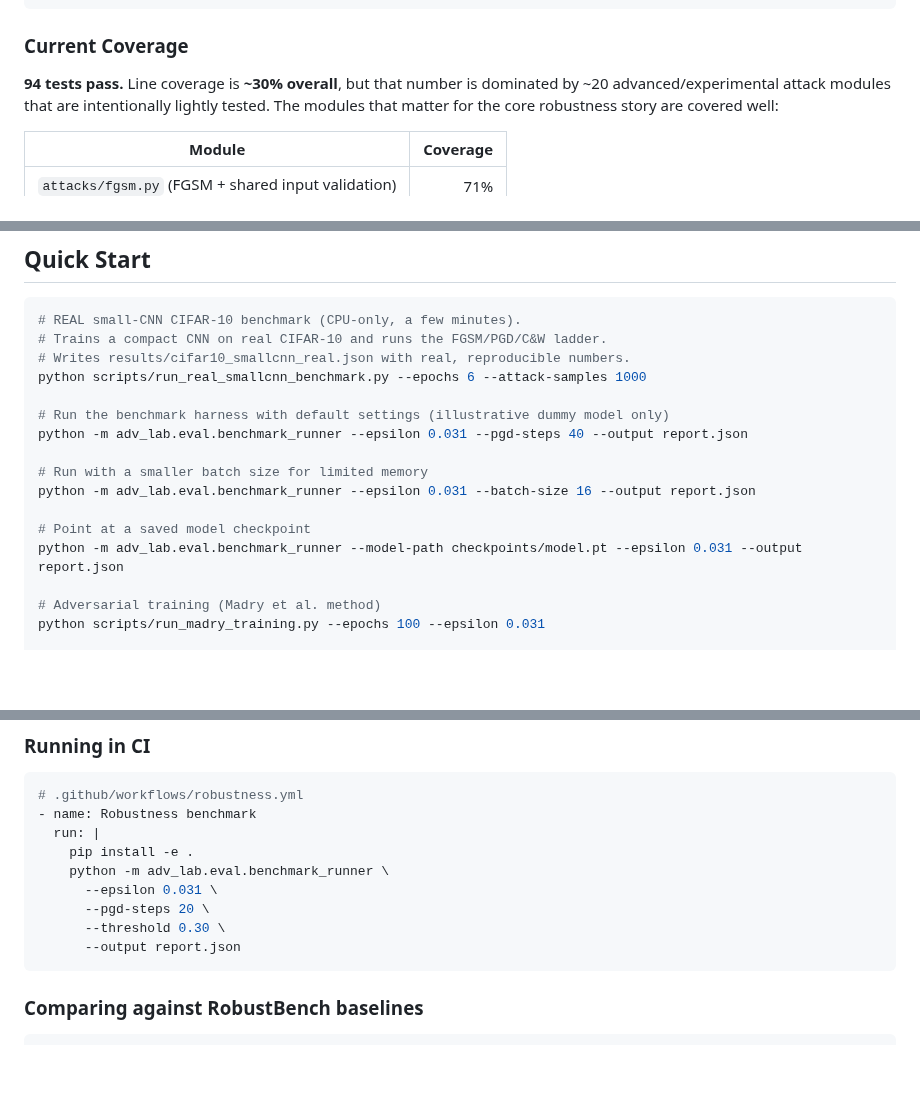
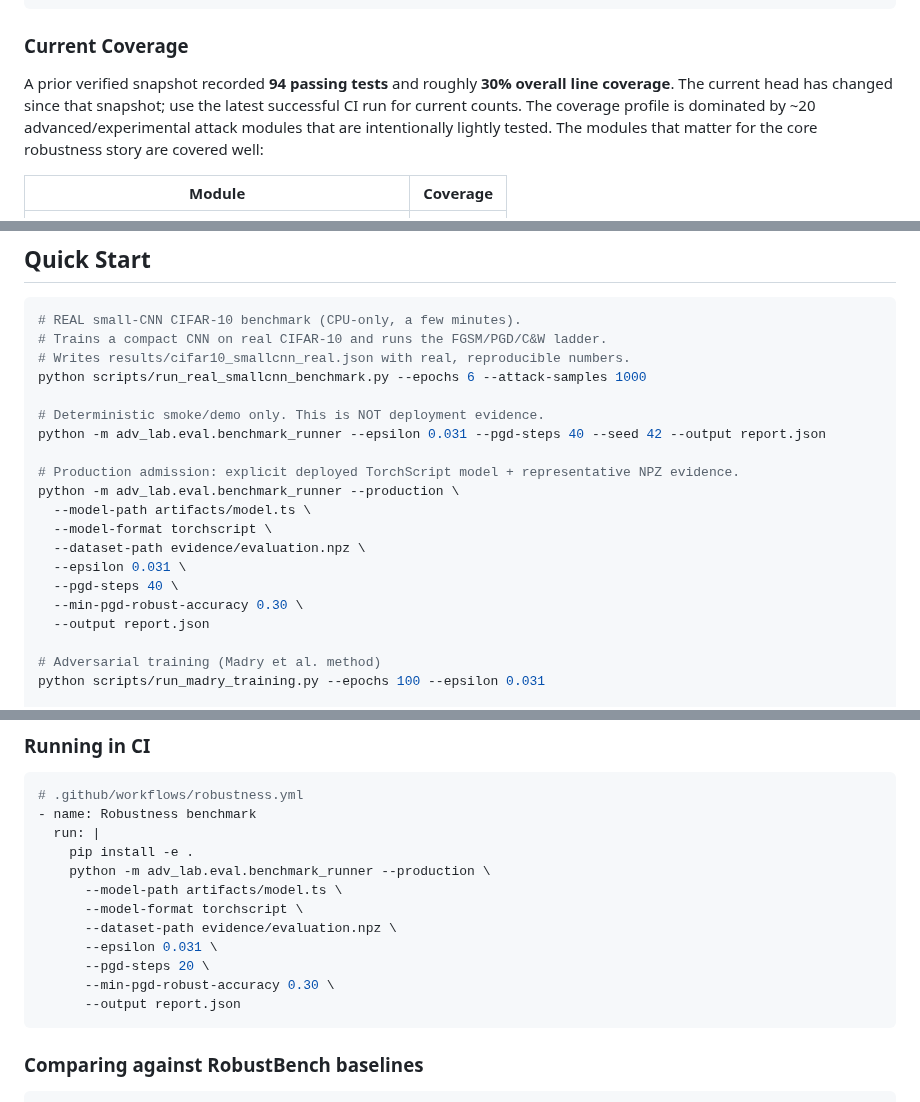
Before and after one commit to poojakira/adversarial-ml-lab, a Markdown page: README.md, 3 parts joined by grey strips. Drawn GitHub-style; blank space fills up the shorter version.

Commit message:
Align robustness docs with executable production gate

````diff
--- a/README.md
+++ b/README.md
@@ -201,7 +201,7 @@ make verify     # Full check: lint + test + build + security
 
 ### Current Coverage
 
-**94 tests pass.** Line coverage is **~30% overall**, but that number is
+A prior verified snapshot recorded **94 passing tests** and roughly **30% overall line coverage**. The current head has changed since that snapshot; use the latest successful CI run for current counts. The coverage profile is
 dominated by ~20 advanced/experimental attack modules that are intentionally
 lightly tested. The modules that matter for the core robustness story are
 covered well:
@@ -244,14 +244,18 @@ Contributions to expand test coverage are welcome. See [CONTRIBUTING](CONTRIBUTI
 # Writes results/cifar10_smallcnn_real.json with real, reproducible numbers.
 python scripts/run_real_smallcnn_benchmark.py --epochs 6 --attack-samples 1000
 
-# Run the benchmark harness with default settings (illustrative dummy model only)
-python -m adv_lab.eval.benchmark_runner --epsilon 0.031 --pgd-steps 40 --output report.json
+# Deterministic smoke/demo only. This is NOT deployment evidence.
+python -m adv_lab.eval.benchmark_runner --epsilon 0.031 --pgd-steps 40 --seed 42 --output report.json
 
-# Run with a smaller batch size for limited memory
-python -m adv_lab.eval.benchmark_runner --epsilon 0.031 --batch-size 16 --output report.json
-
-# Point at a saved model checkpoint
-python -m adv_lab.eval.benchmark_runner --model-path checkpoints/model.pt --epsilon 0.031 --output report.json
+# Production admission: explicit deployed TorchScript model + representative NPZ evidence.
+python -m adv_lab.eval.benchmark_runner --production \
+  --model-path artifacts/model.ts \
+  --model-format torchscript \
+  --dataset-path evidence/evaluation.npz \
+  --epsilon 0.031 \
+  --pgd-steps 40 \
+  --min-pgd-robust-accuracy 0.30 \
+  --output report.json
 
 # Adversarial training (Madry et al. method)
 python scripts/run_madry_training.py --epochs 100 --epsilon 0.031
@@ -269,10 +273,13 @@ python scripts/run_cifar10_benchmark.py
 - name: Robustness benchmark
   run: |
     pip install -e .
-    python -m adv_lab.eval.benchmark_runner \
+    python -m adv_lab.eval.benchmark_runner --production \
+      --model-path artifacts/model.ts \
+      --model-format torchscript \
+      --dataset-path evidence/evaluation.npz \
       --epsilon 0.031 \
       --pgd-steps 20 \
-      --threshold 0.30 \
+      --min-pgd-robust-accuracy 0.30 \
       --output report.json
 ```
 
````
Also changed, not shown: other parts of README.md (+1 -1 lines).
